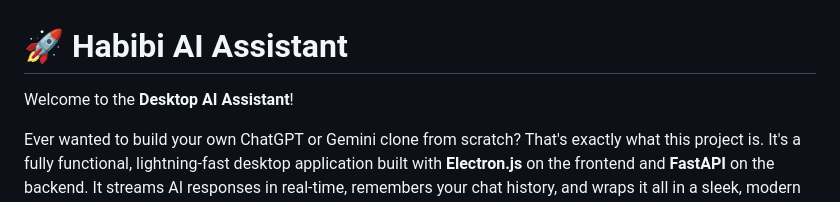
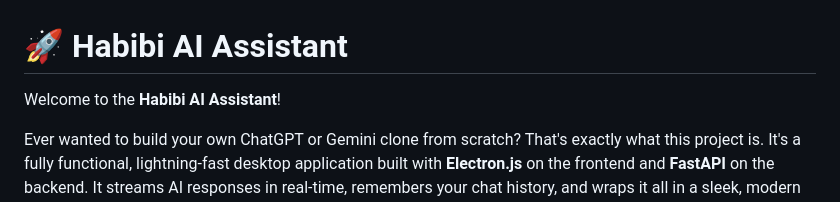
Before and after one commit to saifu8nnn/ai-assistant-project, a Markdown page: README.md, the part around the change. Rendered like a GitHub page.

Commit message:
Update project name from Desktop AI Assistant to Habibi AI Assistant

```diff
--- a/README.md
+++ b/README.md
@@ -1,6 +1,6 @@
 # 🚀 Habibi AI Assistant
 
-Welcome to the **Desktop AI Assistant**!
+Welcome to the **Habibi AI Assistant**!
 
 Ever wanted to build your own ChatGPT or Gemini clone from scratch? That's exactly what this project is. It's a fully functional, lightning-fast desktop application built with **Electron.js** on the frontend and **FastAPI** on the backend. It streams AI responses in real-time, remembers your chat history, and wraps it all in a sleek, modern dark-mode UI.
 
```
